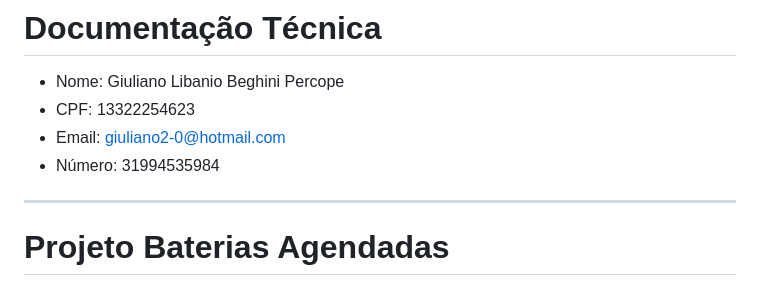
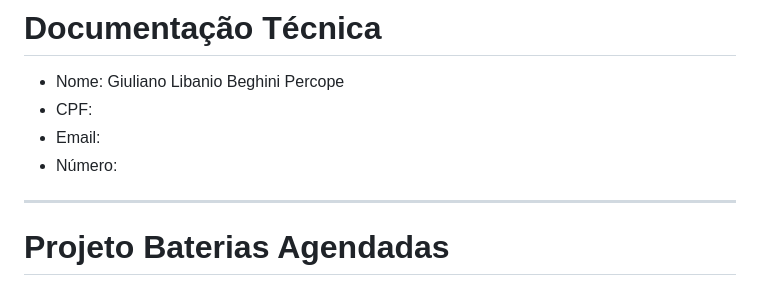
Before and after one commit to GiulianoLBP/desafio-automy, a Markdown page: Doc.md, the part around the change. Drawn GitHub-style.

```diff
--- a/Doc.md
+++ b/Doc.md
@@ -1,9 +1,9 @@
 # Documentação Técnica
 
 - Nome: Giuliano Libanio Beghini Percope
-- CPF: 13322254623
-- Email: giuliano2-0@hotmail.com
-- Número: 31994535984
+- CPF:
+- Email:
+- Número:
 
 ---
 
```
